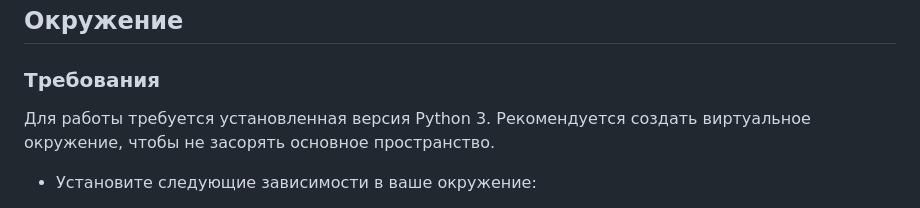
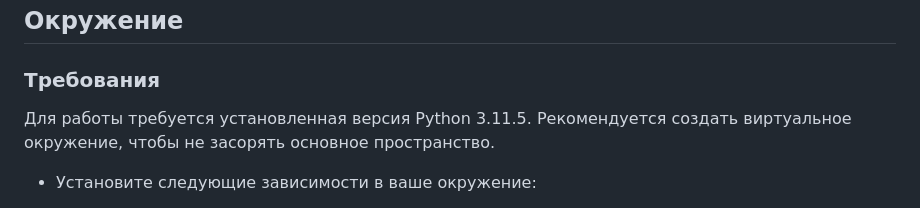
Before and after one commit to azamat1012/Yandex_afisha, a Markdown page: README.md, the part around the change. GitHub-like rendering.

```diff
--- a/README.md
+++ b/README.md
@@ -12,7 +12,7 @@
 ## <h2 style="text-align:center">Окружение</h2>
 ### Требования
 
-Для работы требуется установленная версия Python 3. Рекомендуется создать виртуальное окружение, чтобы не засорять основное пространство.
+Для работы требуется установленная версия Python 3.11.5. Рекомендуется создать виртуальное окружение, чтобы не засорять основное пространство.
 
 - Установите следующие зависимости в ваше окружение:
 
```
